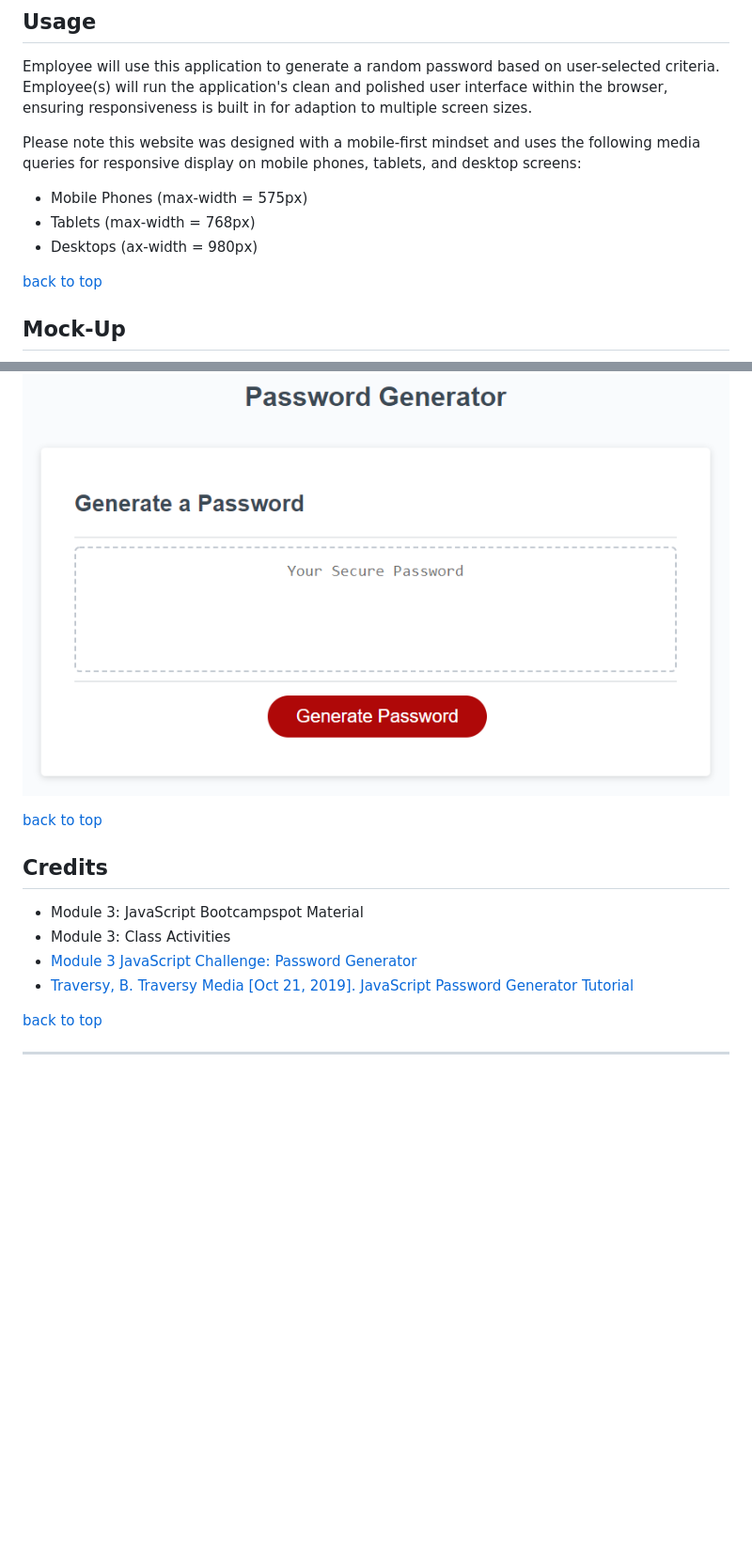
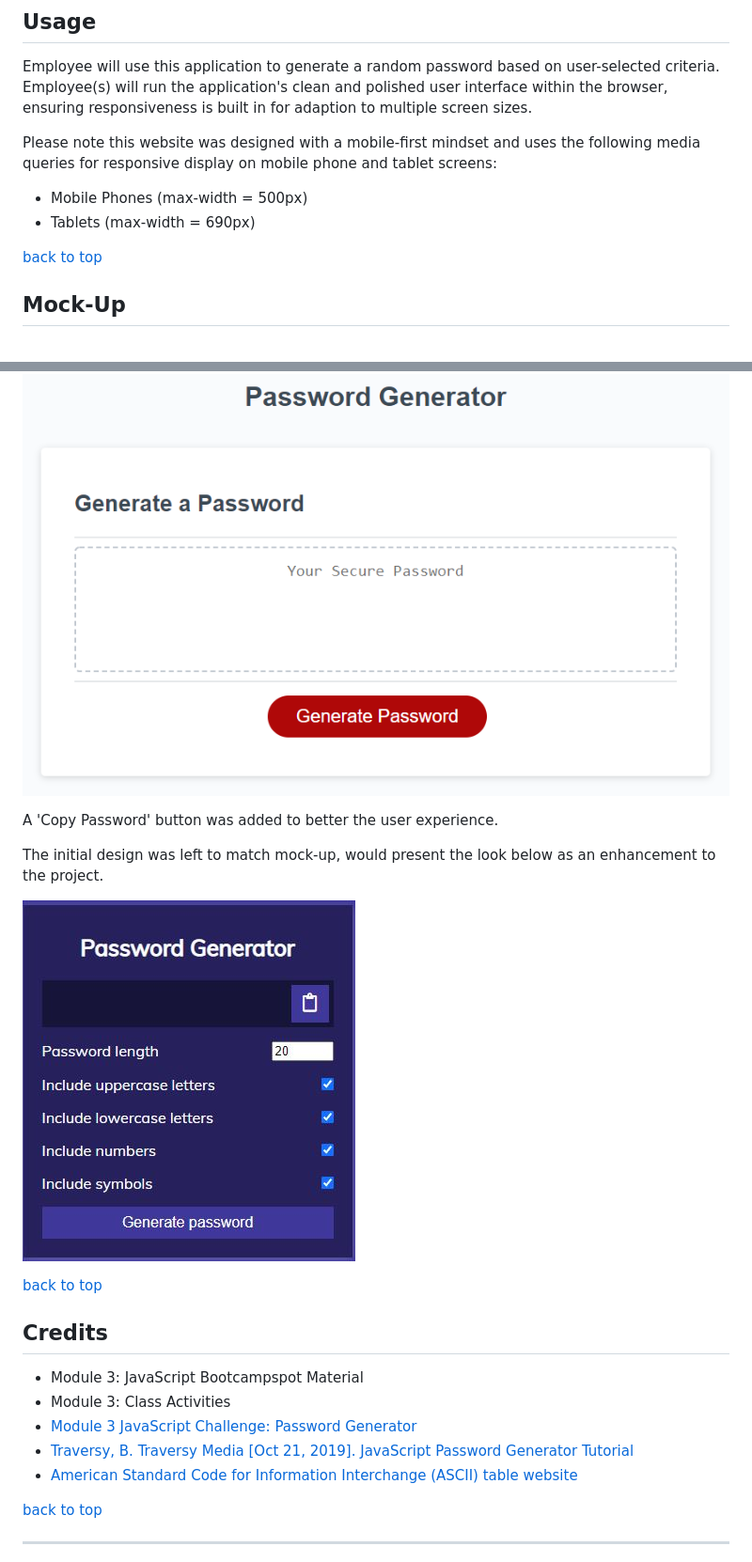
Before and after one commit to baxters4karma/password-generator, a Markdown page: README.md, 2 parts joined by grey strips. Shown: that part at 94% size. Rendered like a GitHub page; pictures changed too: assets/images/03-proposed-enhancement.jpg (added); blank space fills up the shorter version.

Commit message:
final review edits/optimizing code and README.md file

```diff
--- a/README.md
+++ b/README.md
@@ -95,16 +97,21 @@ You are required to submit BOTH of the following for review:
 ## Usage
 Employee will use this application to generate a random password based on user-selected criteria. Employee(s) will run the application's clean and polished user interface within the browser, ensuring responsiveness is built in for adaption to multiple screen sizes.
 
-Please note this website was designed with a mobile-first mindset and uses the following media queries for responsive display on mobile phones, tablets, and desktop screens:
-* Mobile Phones (max-width = 575px)
-* Tablets (max-width = 768px)
-* Desktops (ax-width = 980px)
+Please note this website was designed with a mobile-first mindset and uses the following media queries for responsive display on mobile phone and tablet screens:
+* Mobile Phones (max-width = 500px)
+* Tablets (max-width = 690px)
 
 [back to top](#table-of-contents)
 ## Mock-Up
 Image showing the web application's appearance and functionality:
 
 ![portfolio demo](./assets/images/03-javascript-homework-demo.png)
+
+A 'Copy Password' button was added to better the user experience.
+
+The initial design was left to match mock-up, would present the look below as an enhancement to the project.
+
+![](./assets/images/03-proposed-enhancement.jpg)
 
 [back to top](#table-of-contents)
 ## Credits
@@ -113,6 +120,7 @@ Image showing the web application's appearance and functionality:
 * Module 3: Class Activities
 * [Module 3 JavaScript Challenge: Password Generator](https://courses.bootcampspot.com/courses/798/assignments/17676?module_item_id=306550)
 * [Traversy, B. Traversy Media [Oct 21, 2019]. JavaScript Password Generator Tutorial](https://www.youtube.com/watch?v=duNmhKgtcsI)
+* [American Standard Code for Information Interchange (ASCII) table website](https://theasciicode.com.ar/)
 
 [back to top](#table-of-contents)
 - - -
```
Also changed, not shown: other parts of README.md (+3 -1 lines), 2 other files.
